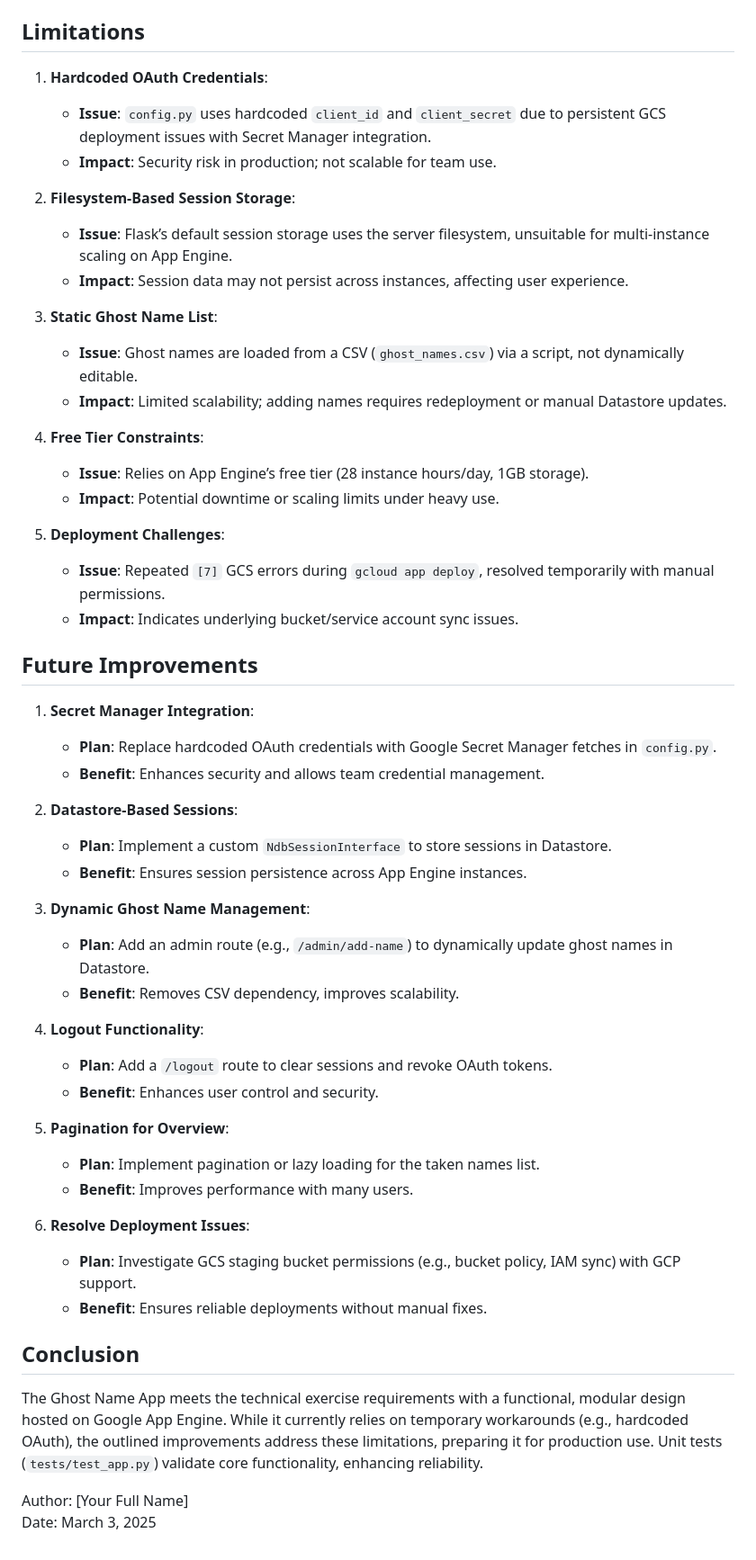
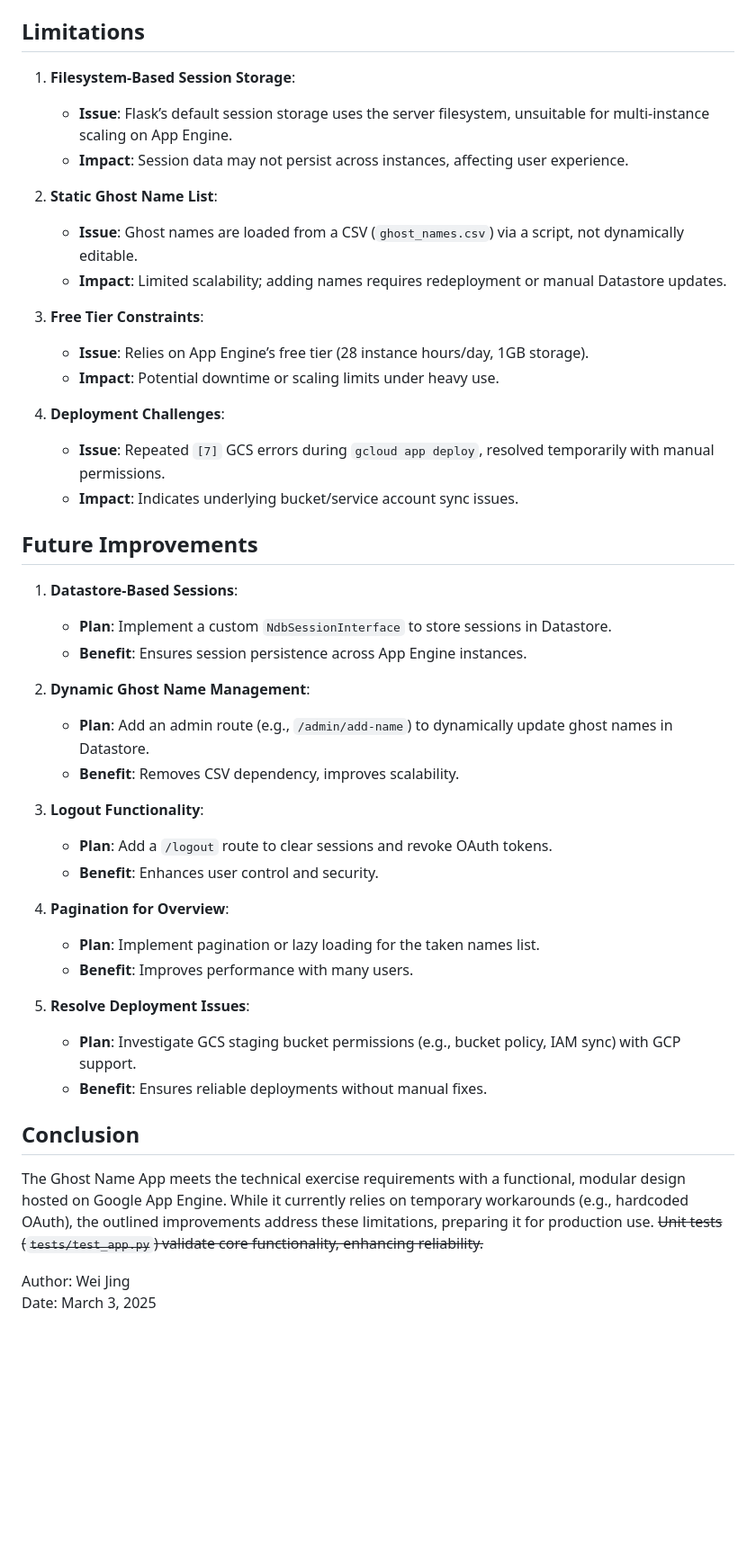
Before and after one commit to HydJing/ghost-name-app, a Markdown page: README.md, the part around the change. Shown at 90% size. Drawn GitHub-style; blank space fills up the shorter version.

Commit message:
remove incorrect detail

```diff
--- a/README.md
+++ b/README.md
@@ -57,54 +57,46 @@ This document outlines the solution’s design, technology stack, current limita
 
 ## Limitations
 
-1. **Hardcoded OAuth Credentials**:
-   - **Issue**: `config.py` uses hardcoded `client_id` and `client_secret` due to persistent GCS deployment issues with Secret Manager integration.
-   - **Impact**: Security risk in production; not scalable for team use.
-
-2. **Filesystem-Based Session Storage**:
+1. **Filesystem-Based Session Storage**:
    - **Issue**: Flask’s default session storage uses the server filesystem, unsuitable for multi-instance scaling on App Engine.
    - **Impact**: Session data may not persist across instances, affecting user experience.
 
-3. **Static Ghost Name List**:
+2. **Static Ghost Name List**:
    - **Issue**: Ghost names are loaded from a CSV (`ghost_names.csv`) via a script, not dynamically editable.
    - **Impact**: Limited scalability; adding names requires redeployment or manual Datastore updates.
 
-4. **Free Tier Constraints**:
+3. **Free Tier Constraints**:
    - **Issue**: Relies on App Engine’s free tier (28 instance hours/day, 1GB storage).
    - **Impact**: Potential downtime or scaling limits under heavy use.
 
-5. **Deployment Challenges**:
+4. **Deployment Challenges**:
    - **Issue**: Repeated `[7]` GCS errors during `gcloud app deploy`, resolved temporarily with manual permissions.
    - **Impact**: Indicates underlying bucket/service account sync issues.
 
 ## Future Improvements
 
-1. **Secret Manager Integration**:
-   - **Plan**: Replace hardcoded OAuth credentials with Google Secret Manager fetches in `config.py`.
-   - **Benefit**: Enhances security and allows team credential management.
-
-2. **Datastore-Based Sessions**:
+1. **Datastore-Based Sessions**:
    - **Plan**: Implement a custom `NdbSessionInterface` to store sessions in Datastore.
    - **Benefit**: Ensures session persistence across App Engine instances.
 
-3. **Dynamic Ghost Name Management**:
+2. **Dynamic Ghost Name Management**:
    - **Plan**: Add an admin route (e.g., `/admin/add-name`) to dynamically update ghost names in Datastore.
    - **Benefit**: Removes CSV dependency, improves scalability.
 
-4. **Logout Functionality**:
+3. **Logout Functionality**:
    - **Plan**: Add a `/logout` route to clear sessions and revoke OAuth tokens.
    - **Benefit**: Enhances user control and security.
 
-5. **Pagination for Overview**:
+4. **Pagination for Overview**:
    - **Plan**: Implement pagination or lazy loading for the taken names list.
    - **Benefit**: Improves performance with many users.
 
-6. **Resolve Deployment Issues**:
+5. **Resolve Deployment Issues**:
    - **Plan**: Investigate GCS staging bucket permissions (e.g., bucket policy, IAM sync) with GCP support.
    - **Benefit**: Ensures reliable deployments without manual fixes.
 
 ## Conclusion
-The Ghost Name App meets the technical exercise requirements with a functional, modular design hosted on Google App Engine. While it currently relies on temporary workarounds (e.g., hardcoded OAuth), the outlined improvements address these limitations, preparing it for production use. Unit tests (`tests/test_app.py`) validate core functionality, enhancing reliability.
+The Ghost Name App meets the technical exercise requirements with a functional, modular design hosted on Google App Engine. While it currently relies on temporary workarounds (e.g., hardcoded OAuth), the outlined improvements address these limitations, preparing it for production use. ~~Unit tests (`tests/test_app.py`) validate core functionality, enhancing reliability.~~
 
-Author: [Your Full Name]
+Author: Wei Jing
 Date: March 3, 2025
```
